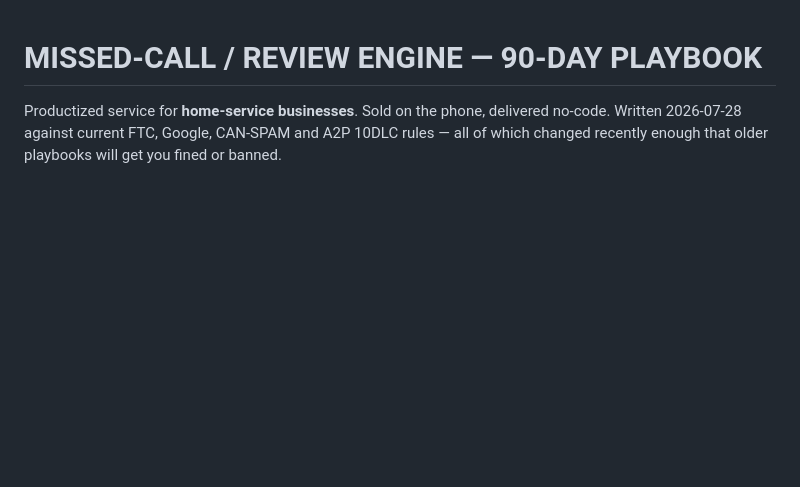
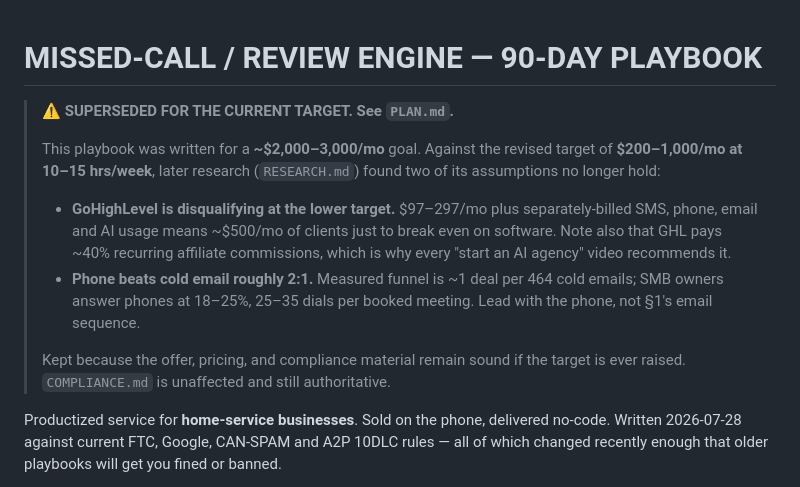
Before and after one commit to iangavilan31-dot/gh-studio, a Markdown page: docs/business/PLAYBOOK.md, the part around the change. Drawn GitHub-style; blank space fills up the shorter version.

```diff
--- a/docs/business/PLAYBOOK.md
+++ b/docs/business/PLAYBOOK.md
@@ -1,4 +1,23 @@
 # MISSED-CALL / REVIEW ENGINE — 90-DAY PLAYBOOK
+
+> ⚠️ **SUPERSEDED FOR THE CURRENT TARGET. See `PLAN.md`.**
+>
+> This playbook was written for a **~$2,000–3,000/mo** goal. Against the
+> revised target of **$200–1,000/mo at 10–15 hrs/week**, later research
+> (`RESEARCH.md`) found two of its assumptions no longer hold:
+>
+> - **GoHighLevel is disqualifying at the lower target.** $97–297/mo plus
+>   separately-billed SMS, phone, email and AI usage means ~$500/mo of
+>   clients just to break even on software. Note also that GHL pays ~40%
+>   recurring affiliate commissions, which is why every "start an AI agency"
+>   video recommends it.
+> - **Phone beats cold email roughly 2:1.** Measured funnel is ~1 deal per
+>   464 cold emails; SMB owners answer phones at 18–25%, 25–35 dials per
+>   booked meeting. Lead with the phone, not §1's email sequence.
+>
+> Kept because the offer, pricing, and compliance material remain sound if
+> the target is ever raised. `COMPLIANCE.md` is unaffected and still
+> authoritative.
 
 Productized service for **home-service businesses**. Sold on the phone,
 delivered no-code. Written 2026-07-28 against current FTC, Google, CAN-SPAM
```
Also changed, not shown: docs/business/PLAN.md (added, +208 -0 lines), docs/business/RESEARCH.md (added, +232 -0 lines).
